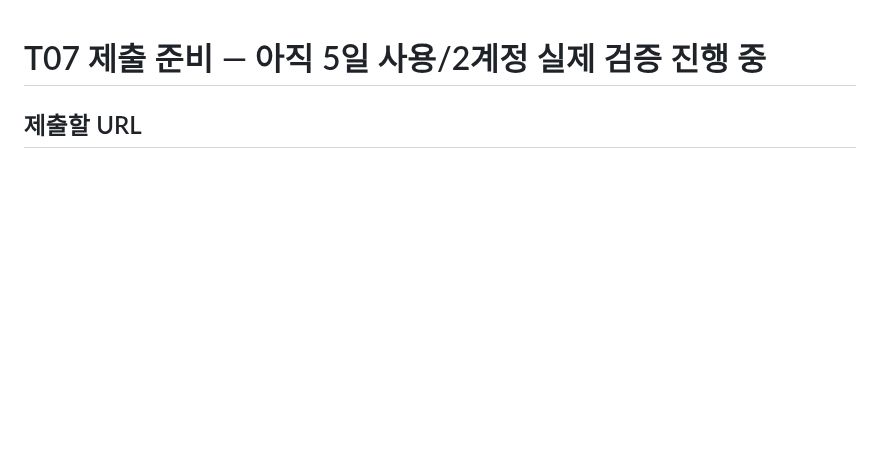
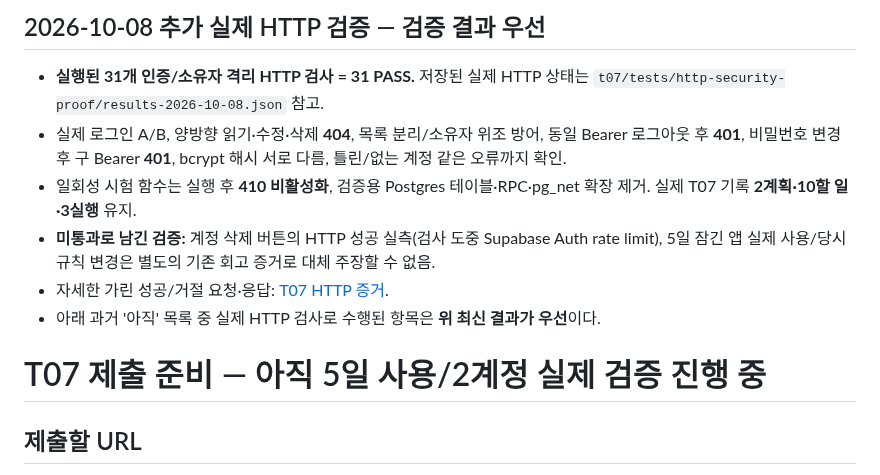
Before and after one commit to Huihuing/Report, a Markdown page: docs/T07-SUBMISSION.md, the part around the change. Drawn GitHub-style; blank space fills up the shorter version.

Commit message:
T07 제출문에 A/B HTTP 404와 세션 401 실측 결과 및 한계 표기

```diff
--- a/docs/T07-SUBMISSION.md
+++ b/docs/T07-SUBMISSION.md
@@ -1,3 +1,12 @@
+## 2026-10-08 추가 실제 HTTP 검증 — 검증 결과 우선
+
+- **실행된 31개 인증/소유자 격리 HTTP 검사 = 31 PASS.** 저장된 실제 HTTP 상태는 `t07/tests/http-security-proof/results-2026-10-08.json` 참고.
+- 실제 로그인 A/B, 양방향 읽기·수정·삭제 **404**, 목록 분리/소유자 위조 방어, 동일 Bearer 로그아웃 후 **401**, 비밀번호 변경 후 구 Bearer **401**, bcrypt 해시 서로 다름, 틀린/없는 계정 같은 오류까지 확인.
+- 일회성 시험 함수는 실행 후 **410 비활성화**, 검증용 Postgres 테이블·RPC·pg_net 확장 제거. 실제 T07 기록 **2계획·10할 일·3실행** 유지.
+- **미통과로 남긴 검증:** 계정 삭제 버튼의 HTTP 성공 실측(검사 도중 Supabase Auth rate limit), 5일 잠긴 앱 실제 사용/당시 규칙 변경은 별도의 기존 회고 증거로 대체 주장할 수 없음.
+- 자세한 가린 성공/거절 요청·응답: [T07 HTTP 증거](https://github.com/Huihuing/Report/blob/main/docs/T07-HTTP-EVIDENCE.md).
+- 아래 과거 '아직' 목록 중 실제 HTTP 검사로 수행된 항목은 **위 최신 결과가 우선**이다.
+
 # T07 제출 준비 — 아직 5일 사용/2계정 실제 검증 진행 중
 
 ## 제출할 URL
```
